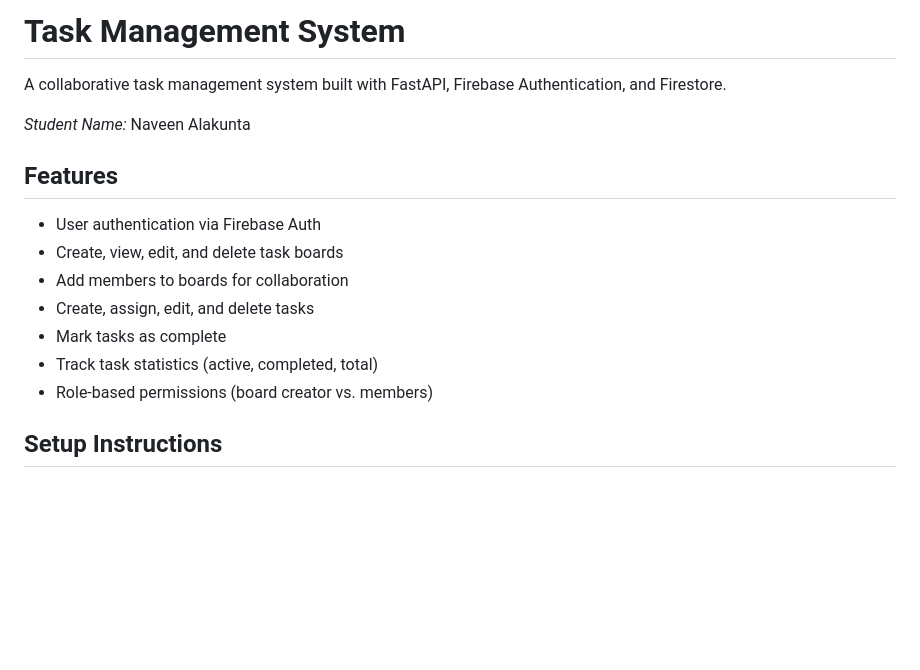
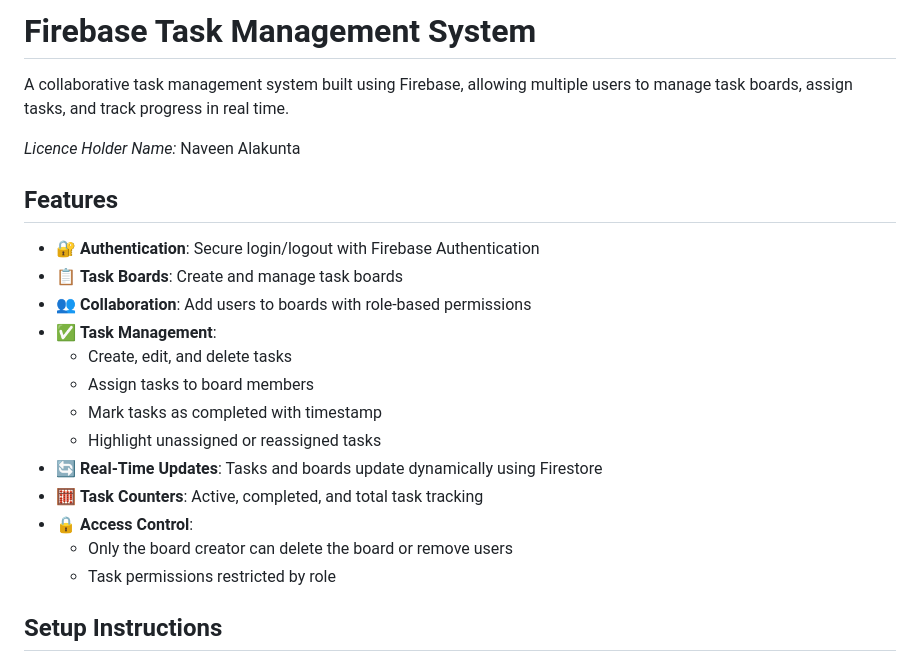
Before and after one commit to ALAKUNTANAVEEN/Firebase-TaskBoard-System, a Markdown page: README.md, the part around the change. Drawn GitHub-style; blank space fills up the shorter version.

```diff
--- a/README.md
+++ b/README.md
@@ -1,19 +1,25 @@
-# Task Management System
+# Firebase Task Management System
 
-A collaborative task management system built with FastAPI, Firebase Authentication, and Firestore.
+A collaborative task management system built using Firebase, allowing multiple users to manage task boards, assign tasks, and track progress in real time.
 
-*Student Name:* Naveen Alakunta
+*Licence Holder Name:* Naveen Alakunta
 
 
 ## Features
 
-- User authentication via Firebase Auth
-- Create, view, edit, and delete task boards
-- Add members to boards for collaboration
-- Create, assign, edit, and delete tasks
-- Mark tasks as complete
-- Track task statistics (active, completed, total)
-- Role-based permissions (board creator vs. members)
+- 🔐 **Authentication**: Secure login/logout with Firebase Authentication
+- 📋 **Task Boards**: Create and manage task boards
+- 👥 **Collaboration**: Add users to boards with role-based permissions
+- ✅ **Task Management**:
+  - Create, edit, and delete tasks
+  - Assign tasks to board members
+  - Mark tasks as completed with timestamp
+  - Highlight unassigned or reassigned tasks
+- 🔄 **Real-Time Updates**: Tasks and boards update dynamically using Firestore
+- 🧮 **Task Counters**: Active, completed, and total task tracking
+- 🔒 **Access Control**:
+  - Only the board creator can delete the board or remove users
+  - Task permissions restricted by role
 
 ## Setup Instructions
 
```
